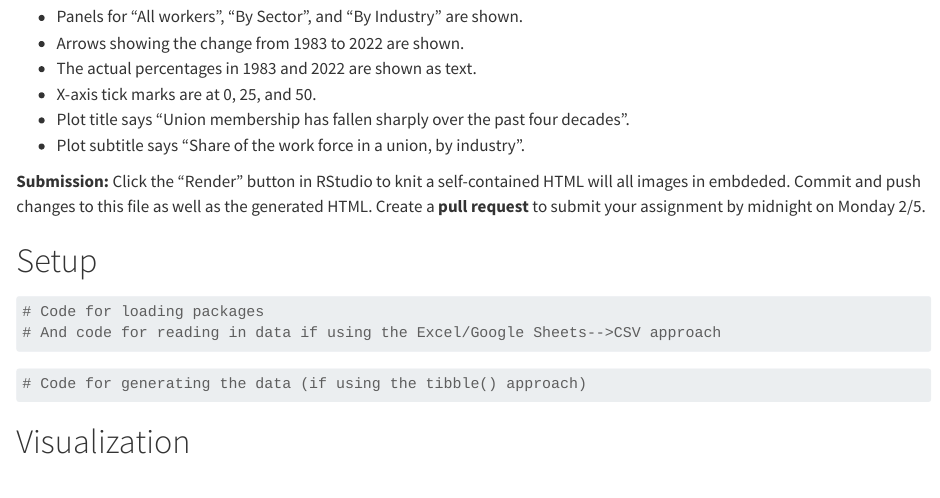
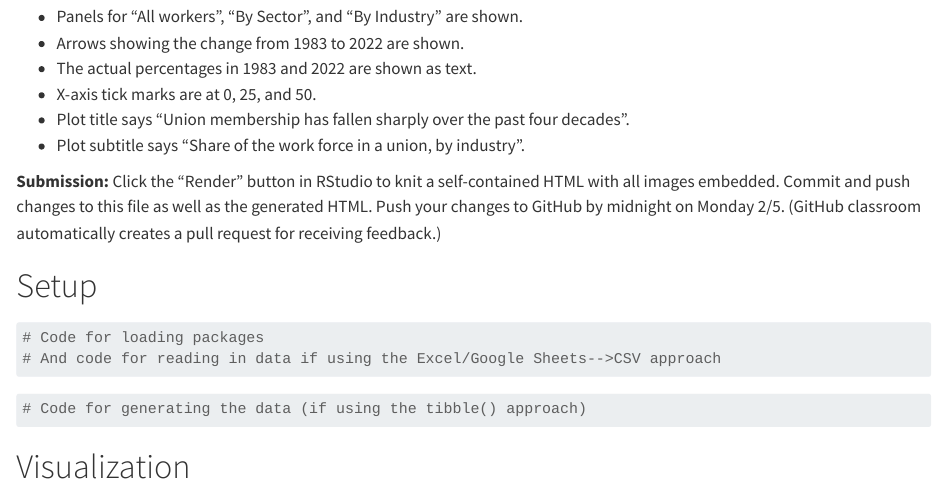
Before and after one commit to mac-statcomp212-s24/adv-ggplot-02-slanthony, a Quarto document (adv_ggplot_02.qmd): the page in a window 1100 px wide, from 360 px down. Rendered offline with R 4.5, knitr and Pandoc in place of Quarto, with nearby package versions.

Commit message:
Update submission instructions

```diff
--- a/adv_ggplot_02.qmd
+++ b/adv_ggplot_02.qmd
@@ -22,7 +22,7 @@
 - Plot title says "Union membership has fallen sharply over the past four decades".
 - Plot subtitle says "Share of the work force in a union, by industry".
 
-**Submission:** Click the "Render" button in RStudio to knit a self-contained HTML will all images in embdeded. Commit and push changes to this file as well as the generated HTML. Create a **pull request** to submit your assignment by midnight on Monday 2/5.
+**Submission:** Click the "Render" button in RStudio to knit a self-contained HTML with all images embedded. Commit and push changes to this file as well as the generated HTML. Push your changes to GitHub by midnight on Monday 2/5. (GitHub classroom automatically creates a pull request for receiving feedback.)
 
 
 
```
